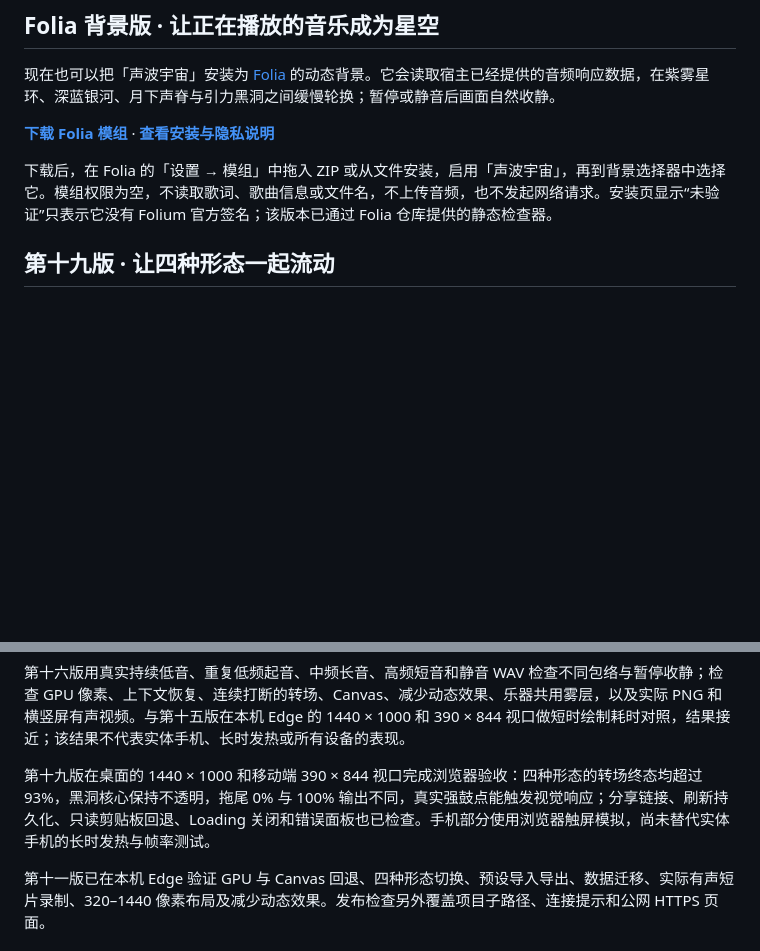
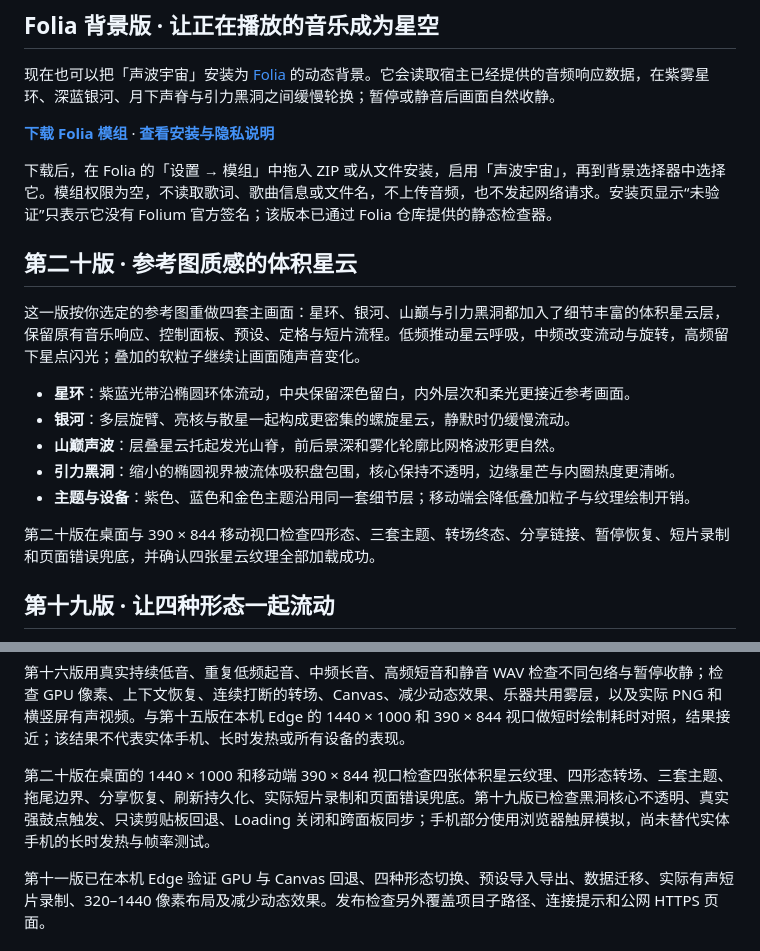
Before and after one commit to Hgb-2005/sonic-universe, a Markdown page: README.md, 2 parts joined by grey strips. Rendered like a GitHub page; blank space fills up the shorter version.

```diff
--- a/README.md
+++ b/README.md
@@ -11,6 +11,18 @@
 **[下载 Folia 模组](https://github.com/Hgb-2005/sonic-universe/releases/latest/download/sonic-universe-folia-1.0.0.zip)** · **[查看安装与隐私说明](folia-mod/sonic-universe/README.md)**
 
 下载后，在 Folia 的「设置 → 模组」中拖入 ZIP 或从文件安装，启用「声波宇宙」，再到背景选择器中选择它。模组权限为空，不读取歌词、歌曲信息或文件名，不上传音频，也不发起网络请求。安装页显示“未验证”只表示它没有 Folium 官方签名；该版本已通过 Folia 仓库提供的静态检查器。
+
+## 第二十版 · 参考图质感的体积星云
+
+这一版按你选定的参考图重做四套主画面：星环、银河、山巅与引力黑洞都加入了细节丰富的体积星云层，保留原有音乐响应、控制面板、预设、定格与短片流程。低频推动星云呼吸，中频改变流动与旋转，高频留下星点闪光；叠加的软粒子继续让画面随声音变化。
+
+- **星环**：紫蓝光带沿椭圆环体流动，中央保留深色留白，内外层次和柔光更接近参考画面。
+- **银河**：多层旋臂、亮核与散星一起构成更密集的螺旋星云，静默时仍缓慢流动。
+- **山巅声波**：层叠星云托起发光山脊，前后景深和雾化轮廓比网格波形更自然。
+- **引力黑洞**：缩小的椭圆视界被流体吸积盘包围，核心保持不透明，边缘星芒与内圈热度更清晰。
+- **主题与设备**：紫色、蓝色和金色主题沿用同一套细节层；移动端会降低叠加粒子与纹理绘制开销。
+
+第二十版在桌面与 390 × 844 移动视口检查四形态、三套主题、转场终态、分享链接、暂停恢复、短片录制和页面错误兜底，并确认四张星云纹理全部加载成功。
 
 ## 第十九版 · 让四种形态一起流动
 
@@ -111,7 +123,7 @@ GitHub Actions 将 `outputs/` 发布到 GitHub Pages；推送到 `main` 的作
 
 第十六版用真实持续低音、重复低频起音、中频长音、高频短音和静音 WAV 检查不同包络与暂停收静；检查 GPU 像素、上下文恢复、连续打断的转场、Canvas、减少动态效果、乐器共用雾层，以及实际 PNG 和横竖屏有声视频。与第十五版在本机 Edge 的 1440 × 1000 和 390 × 844 视口做短时绘制耗时对照，结果接近；该结果不代表实体手机、长时发热或所有设备的表现。
 
-第十九版在桌面的 1440 × 1000 和移动端 390 × 844 视口完成浏览器验收：四种形态的转场终态均超过 93%，黑洞核心保持不透明，拖尾 0% 与 100% 输出不同，真实强鼓点能触发视觉响应；分享链接、刷新持久化、只读剪贴板回退、Loading 关闭和错误面板也已检查。手机部分使用浏览器触屏模拟，尚未替代实体手机的长时发热与帧率测试。
+第二十版在桌面的 1440 × 1000 和移动端 390 × 844 视口检查四张体积星云纹理、四形态转场、三套主题、拖尾边界、分享恢复、刷新持久化、实际短片录制和页面错误兜底。第十九版已检查黑洞核心不透明、真实强鼓点触发、只读剪贴板回退、Loading 关闭和跨面板同步；手机部分使用浏览器触屏模拟，尚未替代实体手机的长时发热与帧率测试。
 
 第十一版已在本机 Edge 验证 GPU 与 Canvas 回退、四种形态切换、预设导入导出、数据迁移、实际有声短片录制、320–1440 像素布局及减少动态效果。发布检查另外覆盖项目子路径、连接提示和公网 HTTPS 页面。
 
```
Also changed, not shown: other parts of README.md (+1 -1 lines), outputs/使用说明.md (+17 -3 lines), outputs/assets/nebula-blackhole.png (added), outputs/assets/nebula-galaxy.png (added), outputs/assets/nebula-landscape.png (added), outputs/assets/nebula-ring.png (added), 6 other files.
